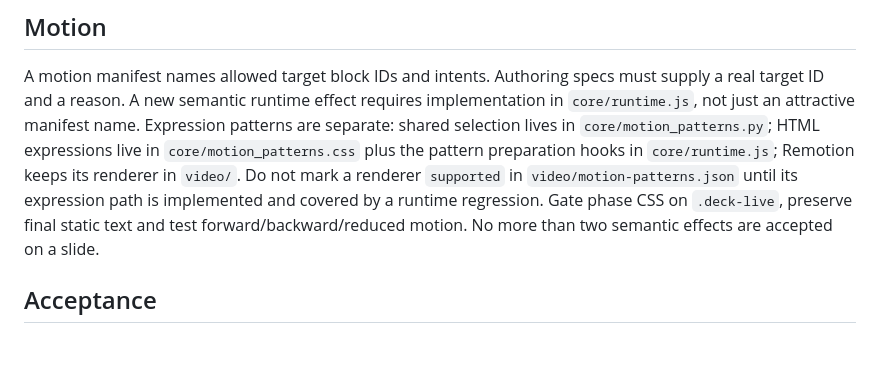
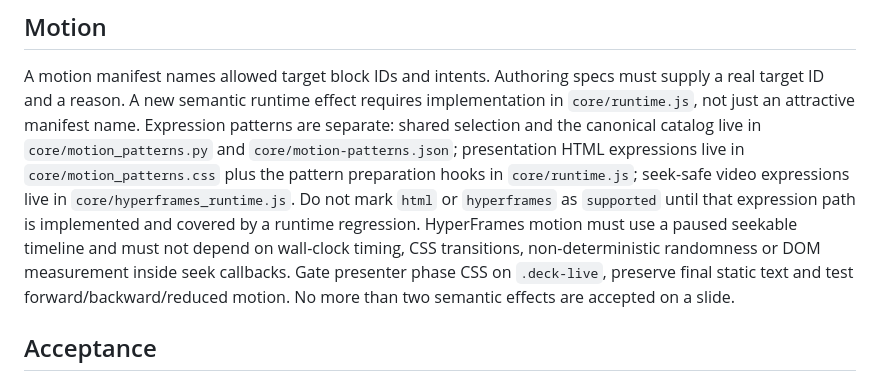
Before and after one commit to coseung2/html-slide, a Markdown page: references/module-authoring.md, the part around the change. Rendered like a GitHub page; blank space fills up the shorter version.

Commit message:
docs(motion): document HyperFrames expression contract

```diff
--- a/references/module-authoring.md
+++ b/references/module-authoring.md
@@ -59,13 +59,17 @@ before changing automatic selection behavior.
 A motion manifest names allowed target block IDs and intents. Authoring specs must
 supply a real target ID and a reason. A new semantic runtime effect requires
 implementation in `core/runtime.js`, not just an attractive manifest name. Expression
-patterns are separate: shared selection lives in `core/motion_patterns.py`; HTML
+patterns are separate: shared selection and the canonical catalog live in
+`core/motion_patterns.py` and `core/motion-patterns.json`; presentation HTML
 expressions live in `core/motion_patterns.css` plus the pattern preparation hooks in
-`core/runtime.js`; Remotion keeps its renderer in `video/`. Do not mark a renderer
-`supported` in `video/motion-patterns.json` until its expression path is implemented
-and covered by a runtime regression. Gate phase CSS on `.deck-live`, preserve final
-static text and test forward/backward/reduced motion. No more than two semantic
-effects are accepted on a slide.
+`core/runtime.js`; seek-safe video expressions live in
+`core/hyperframes_runtime.js`. Do not mark `html` or `hyperframes` as
+`supported` until that expression path is implemented and covered by a runtime
+regression. HyperFrames motion must use a paused seekable timeline and must not depend
+on wall-clock timing, CSS transitions, non-deterministic randomness or DOM measurement
+inside seek callbacks. Gate presenter phase CSS on `.deck-live`, preserve final static
+text and test forward/backward/reduced motion. No more than two semantic effects are
+accepted on a slide.
 
 ## Acceptance
 
```
